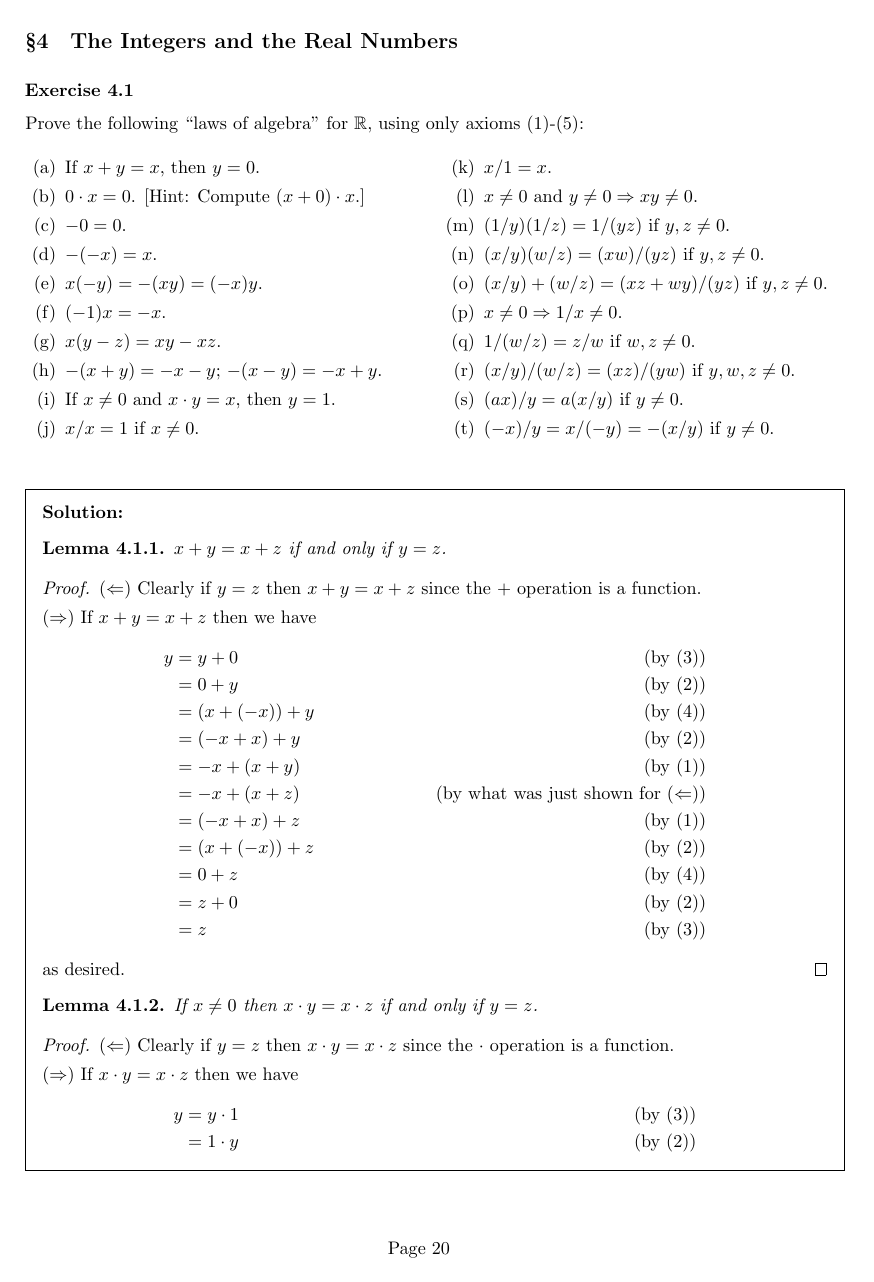
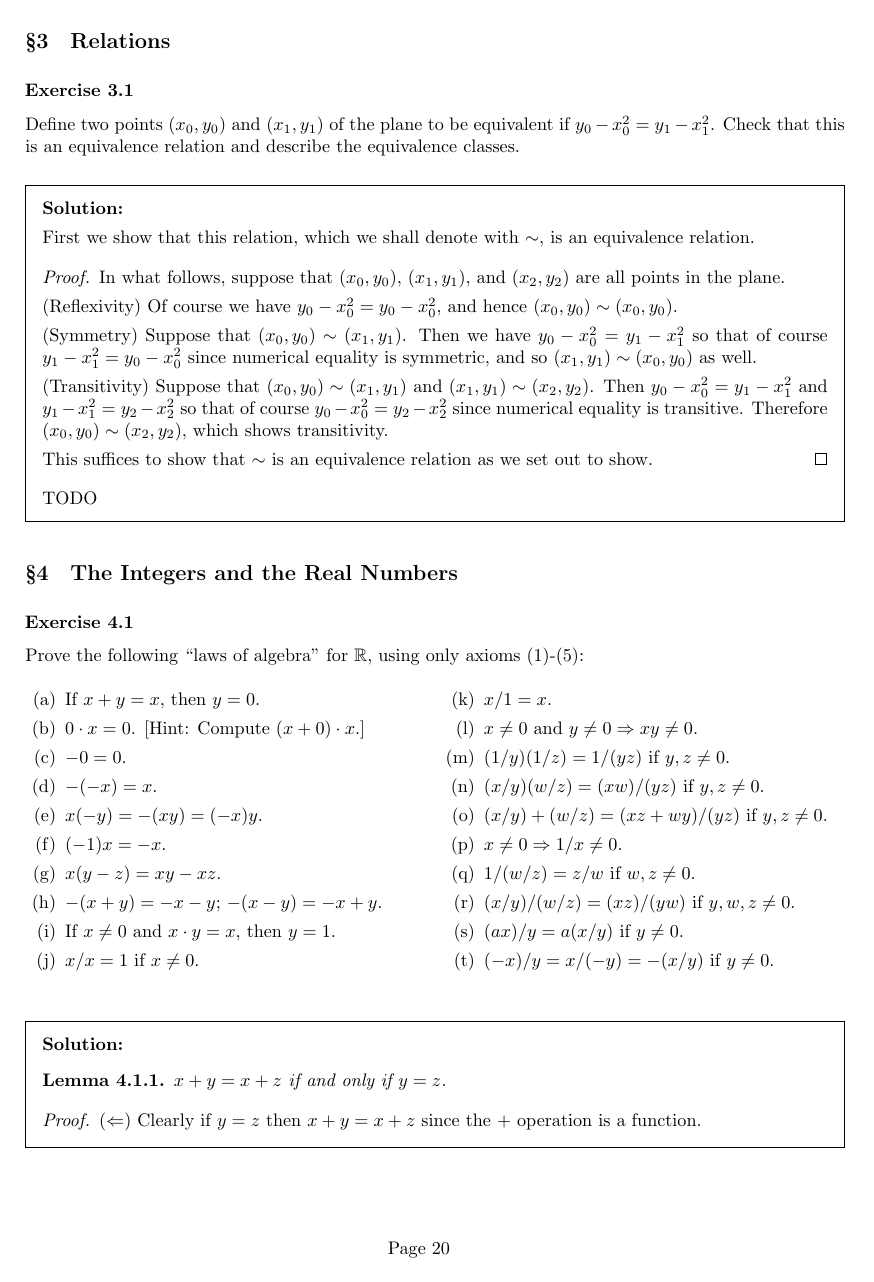
Before and after one commit to kyp44/Topology, a LaTeX problem sheet (solutions.tex, which reads sections/sec_03.tex): page 22 of 234 before the commit and page 22 of 235 after it. Compiled offline with pdfLaTeX.

Commit message:
-Working on exercise 3.1. -Started going back to complete solutions for the remainind section in chapter 1

```diff
--- /dev/null
+++ b/sections/sec_03.tex
@@ -0,0 +1,27 @@
+\setcounter{subsection}{3-1}
+\subsection{Relations}
+
+\newcommand\ppt[1]{(x_{#1}, y_{#1})}
+\exercise{1}{
+  Define two points $(x_0,y_0)$ and $(x_1,y_1)$ of the plane to be equivalent if $y_0 - x_0^2 = y_1 - x_1^2$.
+  Check that this is an equivalence relation and describe the equivalence classes.
+}
+\sol{
+  First we show that this relation, which we shall denote with $\sim$, is an equivalence relation.
+  \qproof{
+    In what follows, suppose that $\ppt{0}$, $\ppt{1}$, and $\ppt{2}$ are all points in the plane.
+
+    (Reflexivity) Of course we have $y_0 - x_0^2 = y_0 - x_0^2$, and hence $\ppt{0} \sim \ppt{0}$.
+
+    (Symmetry) Suppose that $\ppt{0} \sim \ppt{1}$.
+    Then we have $y_0 - x_0^2 = y_1 - x_1^2$ so that of course $y_1 - x_1^2 = y_0 - x_0^2$ since numerical equality is symmetric, and so $\ppt{1} \sim \ppt{0}$ as well.
+
+    (Transitivity) Suppose that $\ppt{0} \sim \ppt{1}$ and $\ppt{1} \sim \ppt{2}$.
+    Then $y_0 - x_0^2 = y_1 - x_1^2$ and $y_1 - x_1^2 = y_2 - x_2^2$ so that of course $y_0 - x_0^2 = y_2 - x_2^2$ since numerical equality is transitive.
+    Therefore $\ppt{0} \sim \ppt{2}$, which shows transitivity.
+
+    This suffices to show that $\sim$ is an equivalence relation as we set out to show.
+  }
+
+  TODO
+}
```
Also changed, not shown: solutions.tex (+1 -0 lines).
